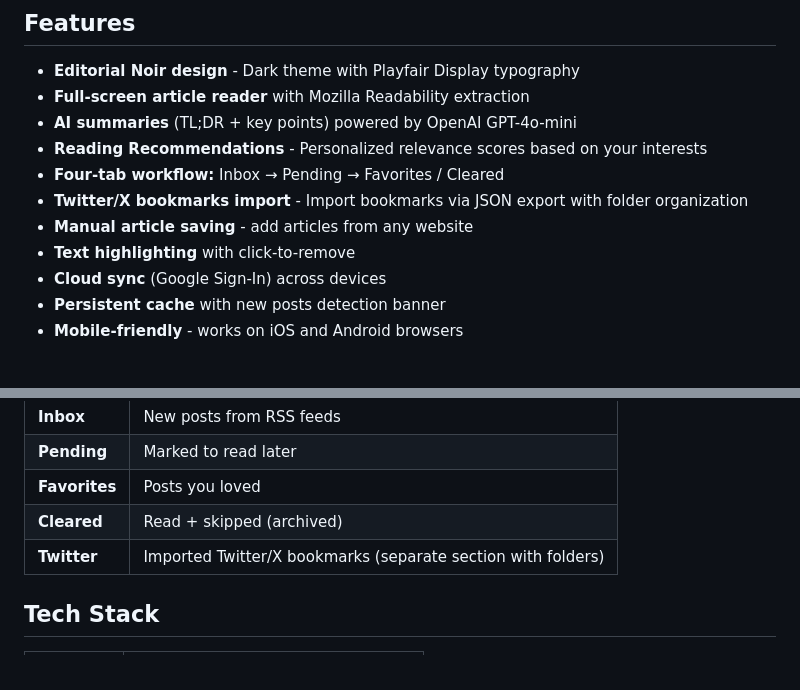
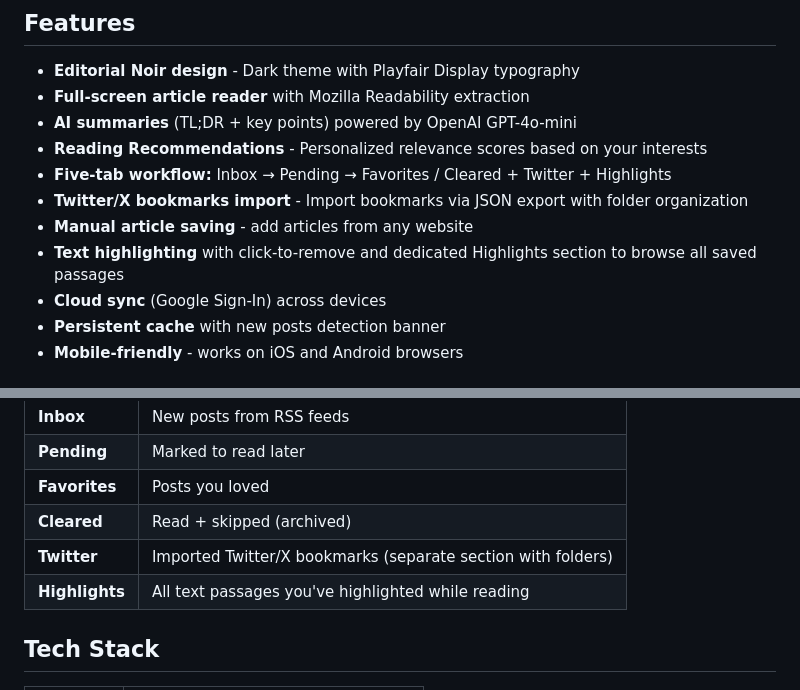
Before and after one commit to RodrigoAA/blog-aggregator, a Markdown page: README.md, 2 parts joined by grey strips. Rendered like a GitHub page.

```diff
--- a/README.md
+++ b/README.md
@@ -12,10 +12,10 @@ A modern RSS reader with AI-powered summaries and cloud sync. Features an **Edit
 - **Full-screen article reader** with Mozilla Readability extraction
 - **AI summaries** (TL;DR + key points) powered by OpenAI GPT-4o-mini
 - **Reading Recommendations** - Personalized relevance scores based on your interests
-- **Four-tab workflow:** Inbox → Pending → Favorites / Cleared
+- **Five-tab workflow:** Inbox → Pending → Favorites / Cleared + Twitter + Highlights
 - **Twitter/X bookmarks import** - Import bookmarks via JSON export with folder organization
 - **Manual article saving** - add articles from any website
-- **Text highlighting** with click-to-remove
+- **Text highlighting** with click-to-remove and dedicated Highlights section to browse all saved passages
 - **Cloud sync** (Google Sign-In) across devices
 - **Persistent cache** with new posts detection banner
 - **Mobile-friendly** - works on iOS and Android browsers
@@ -29,6 +29,7 @@ A modern RSS reader with AI-powered summaries and cloud sync. Features an **Edit
 | **Favorites** | Posts you loved |
 | **Cleared** | Read + skipped (archived) |
 | **Twitter** | Imported Twitter/X bookmarks (separate section with folders) |
+| **Highlights** | All text passages you've highlighted while reading |
 
 ## Tech Stack
 
```
Also changed, not shown: CLAUDE.md (+6 -0 lines).
